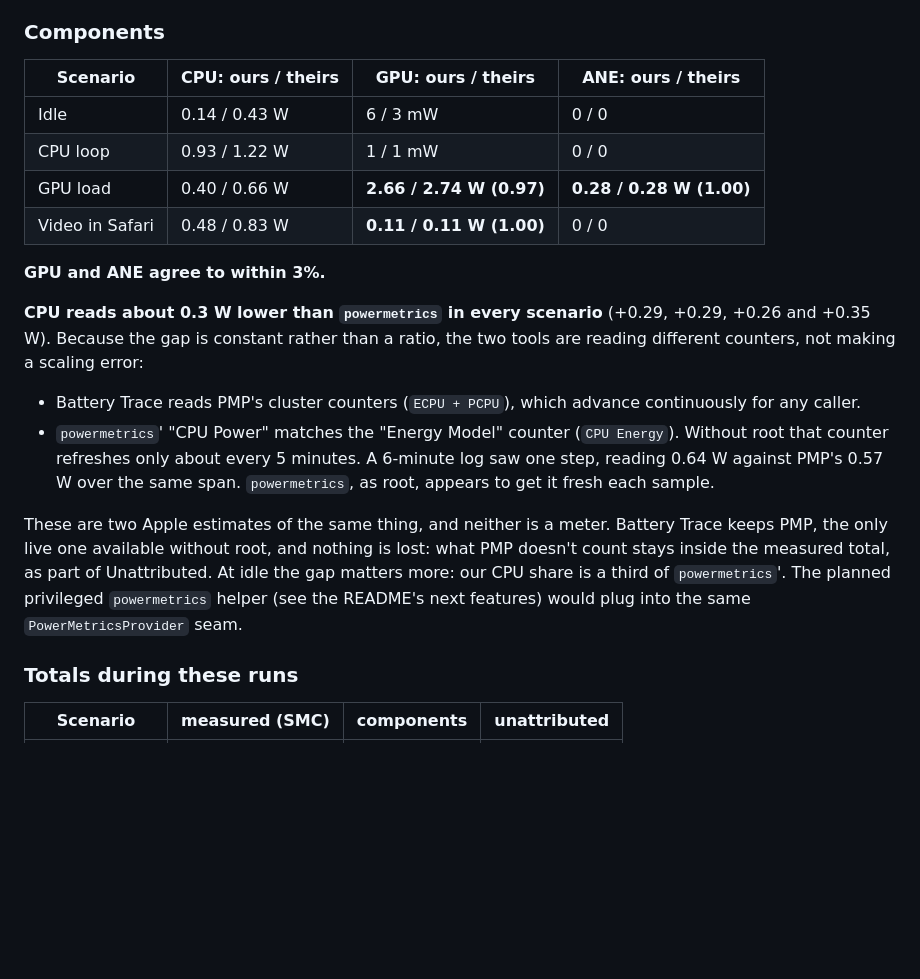
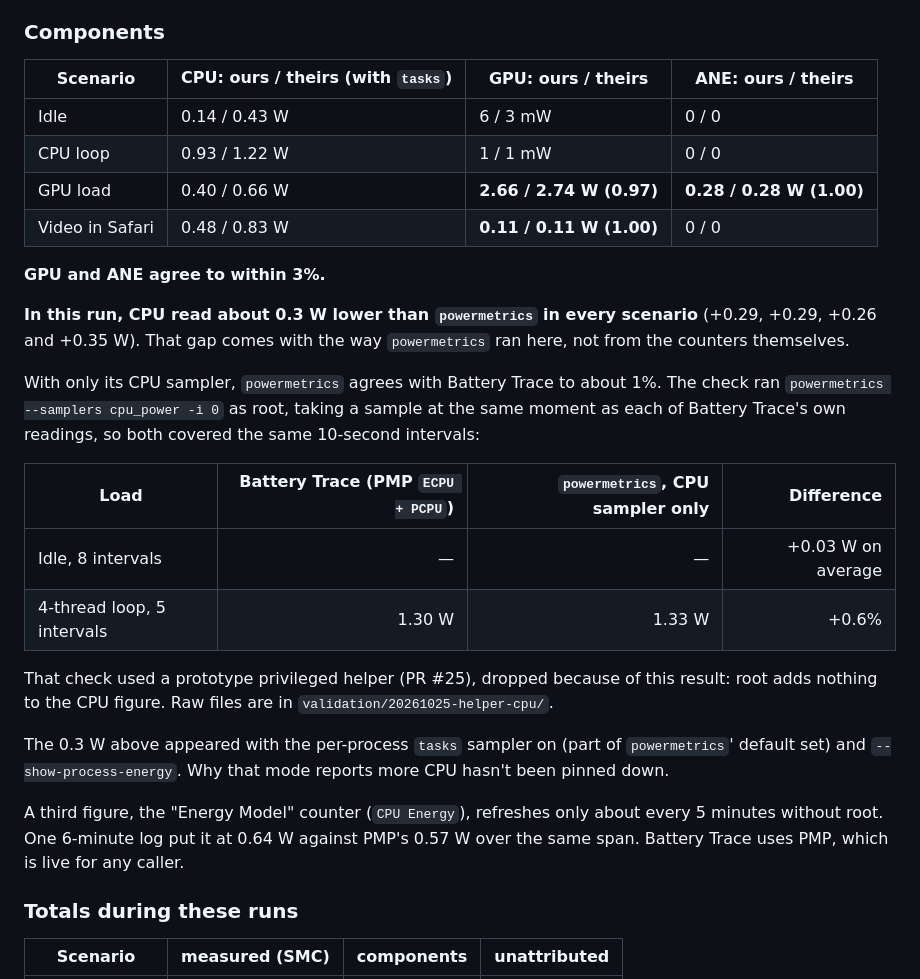
Before and after one commit to kevinabouhanna/BatteryTrace, a Markdown page: docs/VALIDATION.md, the part around the change. GitHub-like rendering; blank space fills up the shorter version.

```diff
--- a/docs/VALIDATION.md
+++ b/docs/VALIDATION.md
@@ -120,7 +120,7 @@ with its app.
 
 ### Components
 
-| Scenario | CPU: ours / theirs | GPU: ours / theirs | ANE: ours / theirs |
+| Scenario | CPU: ours / theirs (with `tasks`) | GPU: ours / theirs | ANE: ours / theirs |
 |---|---|---|---|
 | Idle | 0.14 / 0.43 W | 6 / 3 mW | 0 / 0 |
 | CPU loop | 0.93 / 1.22 W | 1 / 1 mW | 0 / 0 |
@@ -129,25 +129,32 @@ with its app.
 
 **GPU and ANE agree to within 3%.**
 
-**CPU reads about 0.3 W lower than `powermetrics` in every scenario**
-(+0.29, +0.29, +0.26 and +0.35 W). Because the gap is constant rather than a
-ratio, the two tools are reading different counters, not making a scaling
-error:
+**In this run, CPU read about 0.3 W lower than `powermetrics` in every
+scenario** (+0.29, +0.29, +0.26 and +0.35 W). That gap comes with the way
+`powermetrics` ran here, not from the counters themselves.
 
-- Battery Trace reads PMP's cluster counters (`ECPU + PCPU`), which advance
-  continuously for any caller.
-- `powermetrics`' "CPU Power" matches the "Energy Model" counter
-  (`CPU Energy`). Without root that counter refreshes only about every
-  5 minutes. A 6-minute log saw one step, reading 0.64 W against PMP's 0.57 W
-  over the same span. `powermetrics`, as root, appears to get it fresh each
-  sample.
+With only its CPU sampler, `powermetrics` agrees with Battery Trace to about 1%.
+The check ran `powermetrics --samplers cpu_power -i 0` as root, taking a sample
+at the same moment as each of Battery Trace's own readings, so both covered
+the same 10-second intervals:
 
-These are two Apple estimates of the same thing, and neither is a meter.
-Battery Trace keeps PMP, the only live one available without root, and nothing
-is lost: what PMP doesn't count stays inside the measured total, as part of
-Unattributed. At idle the gap matters more: our CPU share is a third of
-`powermetrics`'. The planned privileged `powermetrics` helper (see the README's
-next features) would plug into the same `PowerMetricsProvider` seam.
+| Load | Battery Trace (PMP `ECPU + PCPU`) | `powermetrics`, CPU sampler only | Difference |
+|---|---:|---:|---:|
+| Idle, 8 intervals | — | — | +0.03 W on average |
+| 4-thread loop, 5 intervals | 1.30 W | 1.33 W | +0.6% |
+
+That check used a prototype privileged helper (PR #25), dropped because of
+this result: root adds nothing to the CPU figure. Raw files are in
+`validation/20261025-helper-cpu/`.
+
+The 0.3 W above appeared with the per-process `tasks` sampler on (part of
+`powermetrics`' default set) and `--show-process-energy`. Why that mode
+reports more CPU hasn't been pinned down.
+
+A third figure, the "Energy Model" counter (`CPU Energy`), refreshes only
+about every 5 minutes without root. One 6-minute log put it at 0.64 W against
+PMP's 0.57 W over the same span. Battery Trace uses PMP, which is live for any
+caller.
 
 ### Totals during these runs
 
```
Also changed, not shown: README.md (+9 -10 lines), docs/ATTRIBUTION.md (+7 -7 lines).
